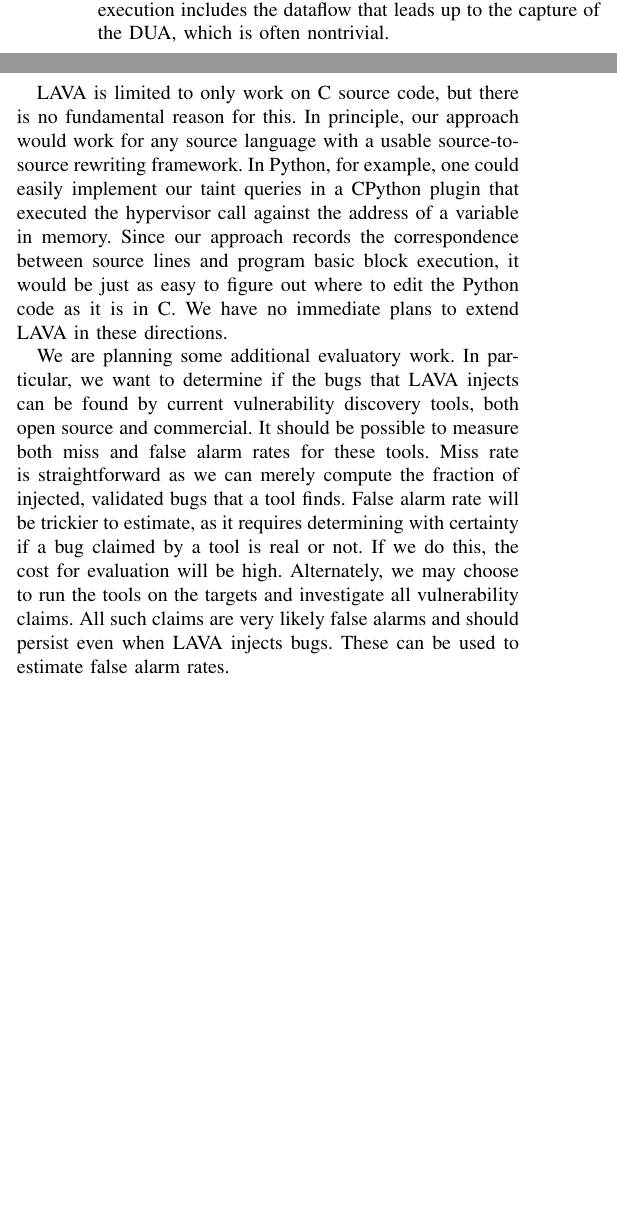
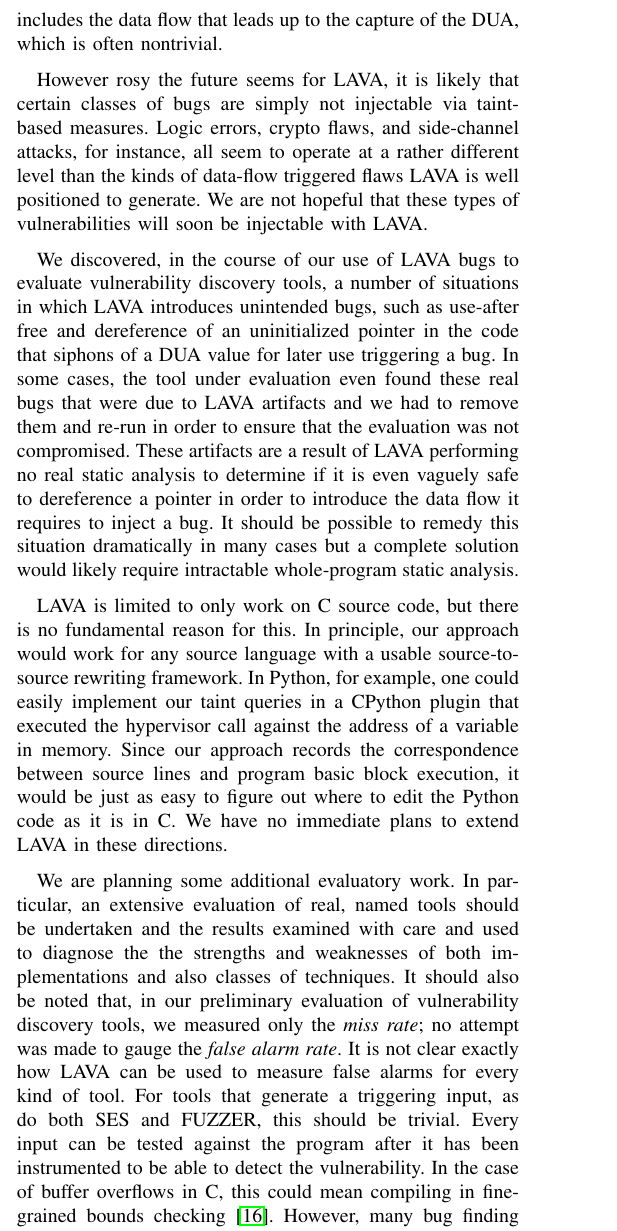
Before and after one commit to panda-re/lava, a LaTeX paper (paper1/paper.tex, which reads paper1/future.tex): two parts of the columns of page 10 of 11 before the commit and part of one column of page 10 of 11 after it, the two joined at a grey line, cut so that both start at the same text, the shorter picture padded with empty space. Compiled offline with pdfLaTeX.

Commit message:
rewrote a bunch of limitations and future work and added one citation

```diff
--- a/paper1/future.tex
+++ b/paper1/future.tex
@@ -9,5 +10,15 @@
-There also remains work to be done in making LAVA's data flow more realistic, although even in its current state, the vast majority of the execution of the modified program is realistic.
-This execution includes the dataflow that leads up to the capture of the DUA, which is often nontrivial.
+As a result, other classes of bugs, such as temporal safety bugs (use-after-free) and meta-character bugs (e.g. format string) should also be injectable using our approach.
+There also remains work to be done in making LAVA's bug-triggering data flow more realistic, although even in its current state, the vast majority of the execution of the modified program is realistic.
+This execution includes the data flow that leads up to the capture of the DUA, which is often nontrivial.
+
+However rosy the future seems for LAVA, it is likely that certain classes of bugs are simply not injectable via taint-based measures.
+Logic errors, crypto flaws, and side-channel attacks, for instance, all seem to operate at a rather different level than the kinds of data-flow triggered flaws LAVA is well positioned to generate.
+We are not hopeful that these types of vulnerabilities will soon be injectable with LAVA.
+
+We discovered, in the course of our use of LAVA bugs to evaluate vulnerability discovery tools, a number of situations in which LAVA introduces unintended bugs, such as use-after free and dereference of an uninitialized pointer in the code that siphons of a DUA value for later use triggering a bug.
+In some cases, the tool under evaluation even found these real bugs that were due to LAVA artifacts and we had to remove them and re-run in order to ensure that the evaluation was not compromised.
+These artifacts are a result of LAVA performing no real static analysis to determine if it is even vaguely safe to dereference a pointer in order to introduce the data flow it requires to inject a bug.
+It should be possible to remedy this situation dramatically in many cases but a complete solution would likely require intractable whole-program static analysis.
 
 LAVA is limited to only work on C source code, but there is no fundamental reason for this.
 In principle, our approach would work for any source language with a usable source-to-source rewriting framework.
@@ -16,11 +27,12 @@
 We have no immediate plans to extend LAVA in these directions.
 
 We are planning some additional evaluatory work.
-In particular, we want to determine if the bugs that LAVA injects can be found by current vulnerability discovery tools, both open source and commercial.
-It should be possible to measure both miss and false alarm rates for these tools.
-Miss rate is straightforward as we can merely compute the fraction of injected, validated bugs that a tool finds.
-False alarm rate will be trickier to estimate, as it requires determining with certainty if a bug claimed by a tool is real or not.
-If we do this, the cost for evaluation will be high.
-Alternately, we may choose to run the tools on the targets and investigate all vulnerability claims.
-All such claims are very likely false alarms and should persist even when LAVA injects bugs.
-These can be used to estimate false alarm rates.
+In particular, an extensive evaluation of real, named tools should be undertaken and the results examined with care and used to diagnose the the strengths and weaknesses of both implementations and also classes of techniques.
+It should also be noted that, in our preliminary evaluation of vulnerability discovery tools, we measured only the \emph{miss rate}; no attempt was made to gauge the \emph{false alarm rate}.
+It is not clear exactly how LAVA can be used to measure false alarms for every kind of tool.
+For tools that generate a triggering input, as do both SES and FUZZER, this should be trivial.
+Every input can be tested against the program after it has been instrumented to be able to detect the vulnerability.
+In the case of buffer overflows in C, this could mean compiling in fine-grained bounds checking~\cite{ruwase2004practical}.
+However, many bug finding tools, especially static analyzers and abstract interpretation ones, do not generate existence proof inputs.
+Instead, they merely gesture at a line in the program and make a claim about possible bugs at that point.
+In this situation, we can think of no way to assess false alarm rate.
```
Also changed, not shown: paper1/biblio.bib (+7 -0 lines), paper1/future.tex (7 more changed lines).
